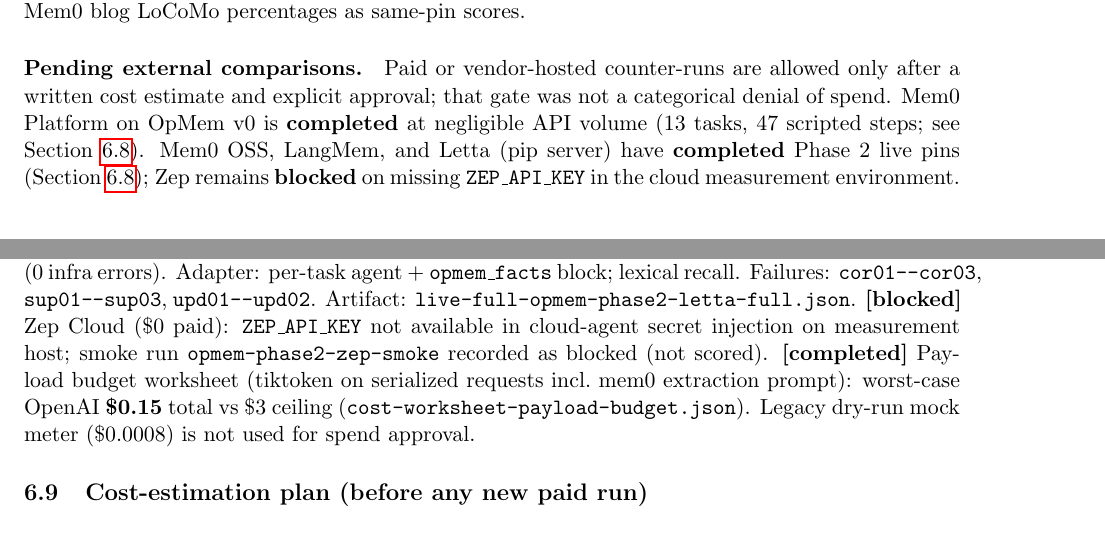
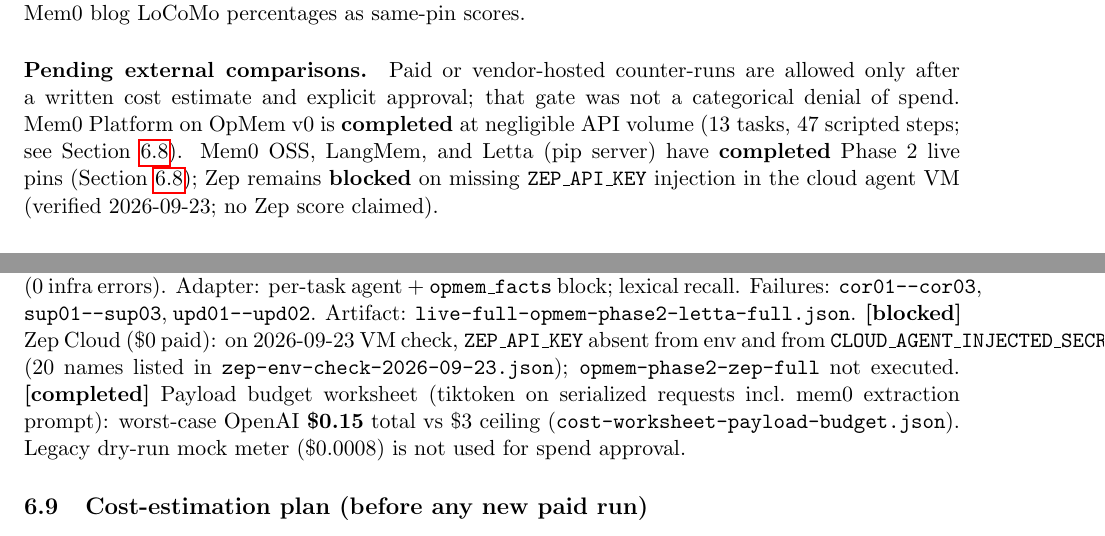
Before and after one commit to tryvinci/brainy, a LaTeX paper (docs/research/opmem/paper/main.tex, which reads docs/research/opmem/paper/generated/external-lanes.tex): two parts of pages 1 and 4 of 6, joined at a grey line, cut so that both start at the same text. Compiled offline with pdfLaTeX.

Commit message:
docs(opmem): record 2026-09-23 Zep env check (key not injected)
ZEP_API_KEY absent from VM env and CLOUD_AGENT_INJECTED_SECRET_NAMES;
smoke/full Zep runs remain blocked with artifacts; no score claimed.

Co-authored-by: aria <aria@engramhq.com>

```diff
--- a/docs/research/opmem/paper/generated/external-lanes.tex
+++ b/docs/research/opmem/paper/generated/external-lanes.tex
@@ -1,5 +1,5 @@
 \evidence{completed}{Mem0 \textbf{OSS} (local Qdrant path, \texttt{mem0ai} 2.1.0): \textbf{9/13} on run \texttt{opmem-phase2-full-mem0} (13 tasks, 47 steps; 0 infra errors). Failures: \texttt{sup03}, \texttt{upd01--upd03}. Artifact: \texttt{live-full-opmem-phase2-full-mem0.json}.}
 \evidence{completed}{LangMem (Postgres 16 + \texttt{pgvector} 0.6, \texttt{langmem} 0.0.30): \textbf{8/13} on run \texttt{opmem-phase2-full1} (0 infra errors). Failures: \texttt{cor02}, \texttt{iso03}, \texttt{sup01--sup03}. Artifact: \texttt{live-full-opmem-phase2-full1.json}.}
 \evidence{completed}{Letta (pip server \texttt{letta==0.11.7}, client \texttt{0.1.307}, SQLite): \textbf{5/13} on run \texttt{opmem-phase2-letta-full} (0 infra errors). Adapter: per-task agent + \texttt{opmem\_facts} block; lexical recall. Failures: \texttt{cor01--cor03}, \texttt{sup01--sup03}, \texttt{upd01--upd02}. Artifact: \texttt{live-full-opmem-phase2-letta-full.json}.}
-\evidence{blocked}{Zep Cloud (\$0 paid): \texttt{ZEP\_API\_KEY} not available in cloud-agent secret injection on measurement host; smoke run \texttt{opmem-phase2-zep-smoke} recorded as blocked (not scored).}
+\evidence{blocked}{Zep Cloud (\$0 paid): on 2026-09-23 VM check, \texttt{ZEP\_API\_KEY} absent from env and from \texttt{CLOUD\_AGENT\_INJECTED\_SECRET\_NAMES} (20 names listed in \texttt{zep-env-check-2026-09-23.json}); \texttt{opmem-phase2-zep-full} not executed.}
 \evidence{completed}{Payload budget worksheet (tiktoken on serialized requests incl.\ mem0 extraction prompt): worst-case OpenAI \textbf{\$0.15} total vs \$3 ceiling (\texttt{cost-worksheet-payload-budget.json}). Legacy dry-run mock meter (\$0.0008) is not used for spend approval.}
--- a/docs/research/opmem/paper/main.tex
+++ b/docs/research/opmem/paper/main.tex
@@ -59,7 +59,7 @@
 \paragraph{Pending external comparisons.}
 Paid or vendor-hosted counter-runs are allowed only after a written cost estimate and explicit approval; that gate was not a categorical denial of spend.
 Mem0 Platform on OpMem v0 is \textbf{completed} at negligible API volume (13 tasks, 47 scripted steps; see Section~\ref{sec:external}).
-Mem0 OSS, LangMem, and Letta (pip server) have \textbf{completed} Phase~2 live pins (Section~\ref{sec:external}); Zep remains \textbf{blocked} on missing \texttt{ZEP\_API\_KEY} in the cloud measurement environment.
+Mem0 OSS, LangMem, and Letta (pip server) have \textbf{completed} Phase~2 live pins (Section~\ref{sec:external}); Zep remains \textbf{blocked} on missing \texttt{ZEP\_API\_KEY} injection in the cloud agent VM (verified 2026-09-23; no Zep score claimed).
 
 \section{Neutral operation model}
 \label{sec:model}
```
Also changed, not shown: docs/benchmarks/artifacts/opmem-external-lanes/PHASE2_SUMMARY.md (+1 -1 lines), docs/research/opmem/paper/main.pdf, 6 other files.
